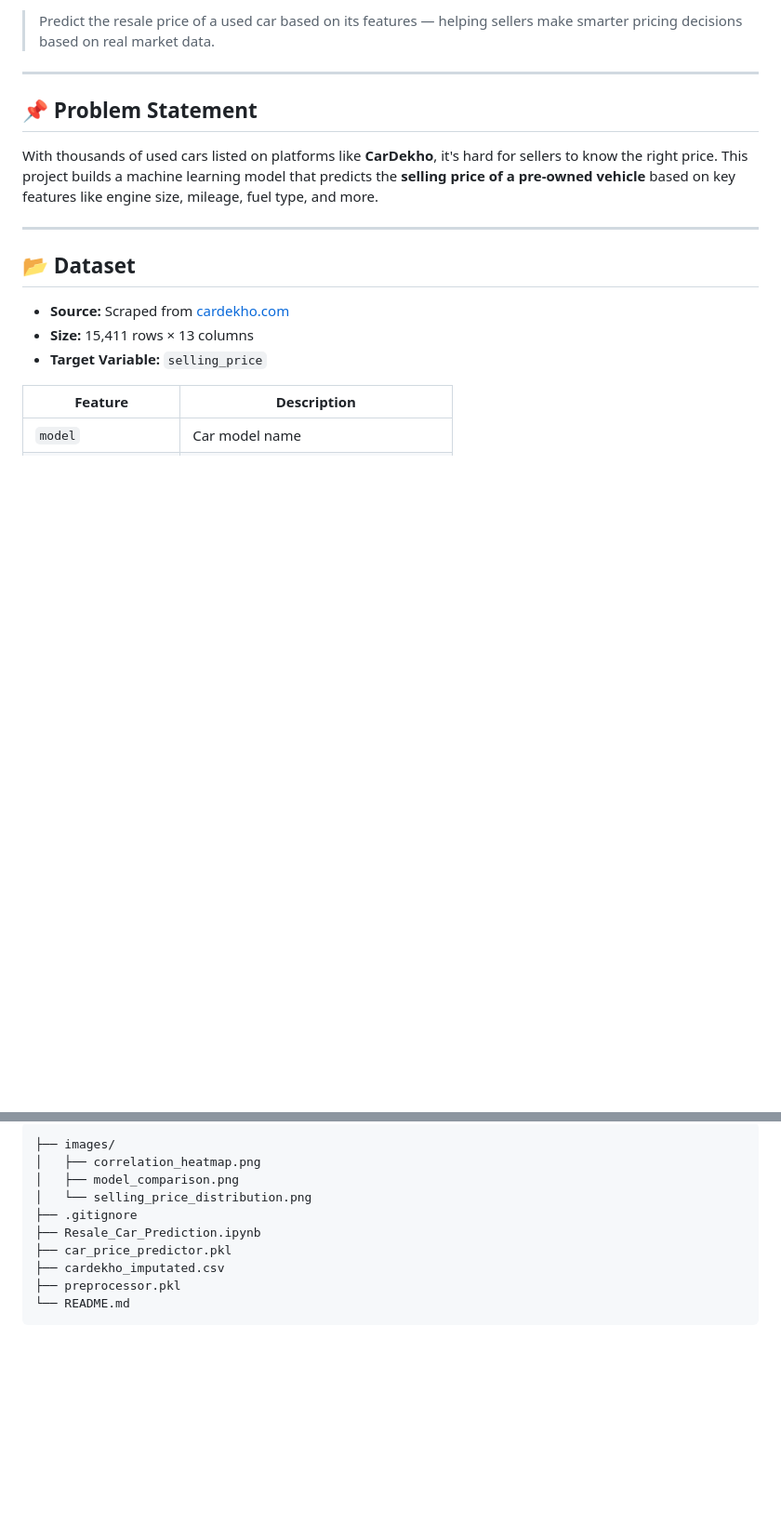
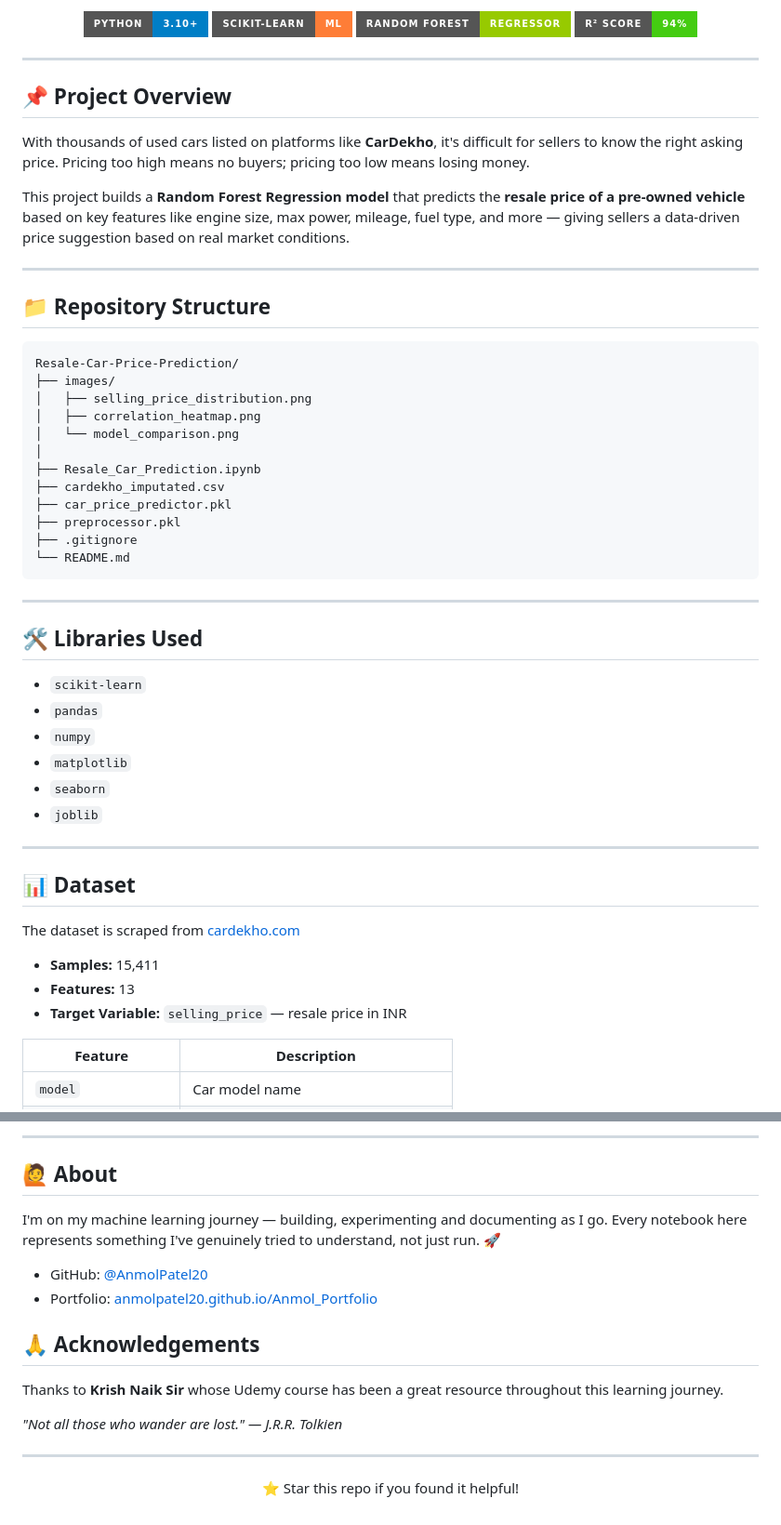
Before and after one commit to AnmolPatel20/Car-Resale-Price-Predictor-RandomForest, a Markdown page: README.md, 2 parts joined by grey strips. Shown at 93% size. Rendered like a GitHub page; badges without logos; blank space fills up the shorter version.

````diff
--- a/README.md
+++ b/README.md
@@ -4,19 +7,58 @@
 
-> Predict the resale price of a used car based on its features — helping sellers make smarter pricing decisions based on real market data.
+<p align="center">
+  <img src="https://img.shields.io/badge/Python-3.10+-blue?style=for-the-badge&logo=python" />
+  <img src="https://img.shields.io/badge/Scikit--Learn-ML-orange?style=for-the-badge&logo=scikit-learn" />
+  <img src="https://img.shields.io/badge/Random%20Forest-Regressor-green?style=for-the-badge" />
+  <img src="https://img.shields.io/badge/R²%20Score-94%25-brightgreen?style=for-the-badge" />
+</p>
 
 ---
 
-## 📌 Problem Statement
+## 📌 Project Overview
 
-With thousands of used cars listed on platforms like **CarDekho**, it's hard for sellers to know the right price. This project builds a machine learning model that predicts the **selling price of a pre-owned vehicle** based on key features like engine size, mileage, fuel type, and more.
+With thousands of used cars listed on platforms like **CarDekho**, it's difficult for sellers to know the right asking price. Pricing too high means no buyers; pricing too low means losing money.
+
+This project builds a **Random Forest Regression model** that predicts the **resale price of a pre-owned vehicle** based on key features like engine size, max power, mileage, fuel type, and more — giving sellers a data-driven price suggestion based on real market conditions.
 
 ---
 
-## 📂 Dataset
+## 📁 Repository Structure
 
-- **Source:** Scraped from [cardekho.com](https://www.cardekho.com)
-- **Size:** 15,411 rows × 13 columns
-- **Target Variable:** `selling_price`
+```
+Resale-Car-Price-Prediction/
+├── images/
+│   ├── selling_price_distribution.png
+│   ├── correlation_heatmap.png
+│   └── model_comparison.png
+│
+├── Resale_Car_Prediction.ipynb
+├── cardekho_imputated.csv
+├── car_price_predictor.pkl
+├── preprocessor.pkl
+├── .gitignore
+└── README.md
+```
+
+---
+
+## 🛠️ Libraries Used
+
+- `scikit-learn`
+- `pandas`
+- `numpy`
+- `matplotlib`
+- `seaborn`
+- `joblib`
+
+---
+
+## 📊 Dataset
+
+The dataset is scraped from [cardekho.com](https://www.cardekho.com)
+
+- **Samples:** 15,411
+- **Features:** 13
+- **Target Variable:** `selling_price` — resale price in INR
 
 | Feature | Description |
 |---|---|
@@ -149,13 +221,17 @@ print(f"Predicted Selling Price: ₹ {predicted_price[0]:,.0f}")
 
-```
-├── images/
-│   ├── correlation_heatmap.png
-│   ├── model_comparison.png
-│   └── selling_price_distribution.png
-├── .gitignore
-├── Resale_Car_Prediction.ipynb
-├── car_price_predictor.pkl
-├── cardekho_imputated.csv
-├── preprocessor.pkl
-└── README.md
-```
+---
+
+## 🙋 About
+I'm on my machine learning journey — building, experimenting and documenting as I go. Every notebook here represents something I've genuinely tried to understand, not just run. 🚀
+
+- GitHub: [@AnmolPatel20](https://github.com/AnmolPatel20)
+- Portfolio: [anmolpatel20.github.io/Anmol_Portfolio](https://anmolpatel20.github.io/Anmol_Portfolio/)
+
+## 🙏 Acknowledgements
+Thanks to **Krish Naik Sir** whose Udemy course has been a great resource throughout this learning journey.
+
+*"Not all those who wander are lost." — J.R.R. Tolkien*
+
+---
+
+<p align="center">⭐ Star this repo if you found it helpful!</p>
````
Also changed, not shown: other parts of README.md (+90 -57 lines).
